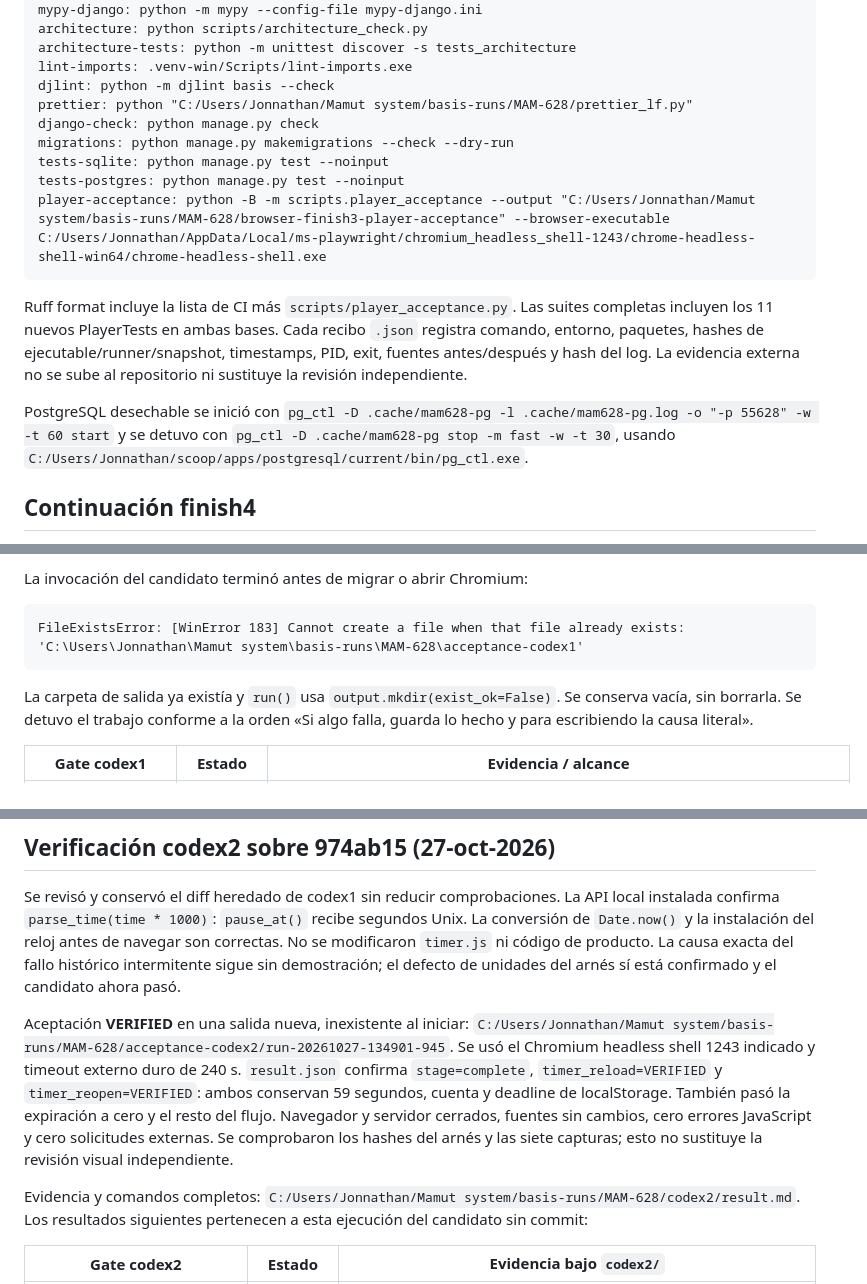
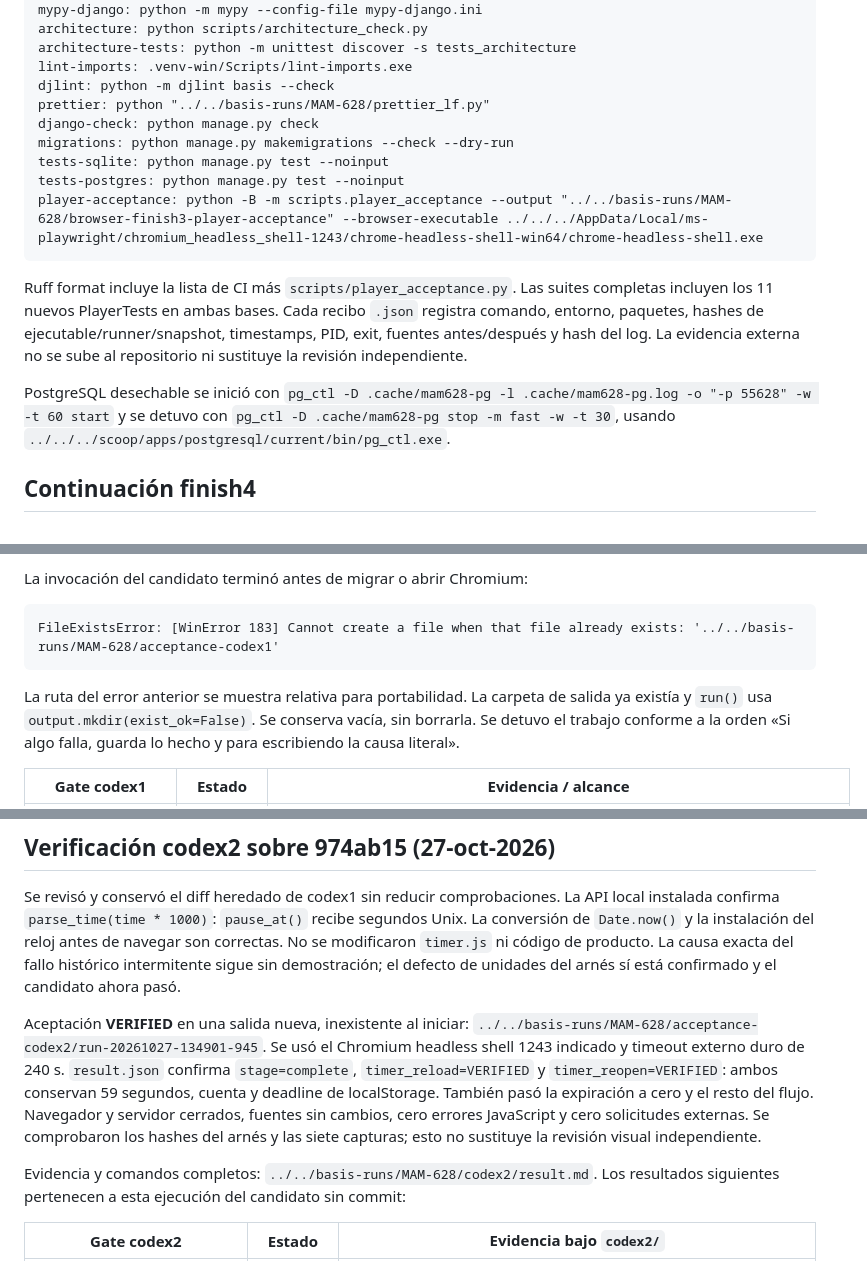
Before and after one commit to Mamut1195/django_basis_trainning_app, a Markdown page: docs/PLAYER-VERIFICATION.md, 3 parts joined by grey strips. GitHub-like rendering.

Commit message:
docs(player): replace absolute verification paths with relative paths

````diff
--- a/docs/PLAYER-VERIFICATION.md
+++ b/docs/PLAYER-VERIFICATION.md
@@ -61,17 +61,17 @@ architecture: python scripts/architecture_check.py
 architecture-tests: python -m unittest discover -s tests_architecture
 lint-imports: .venv-win/Scripts/lint-imports.exe
 djlint: python -m djlint basis --check
-prettier: python "C:/Users/Jonnathan/Mamut system/basis-runs/MAM-628/prettier_lf.py"
+prettier: python "../../basis-runs/MAM-628/prettier_lf.py"
 django-check: python manage.py check
 migrations: python manage.py makemigrations --check --dry-run
 tests-sqlite: python manage.py test --noinput
 tests-postgres: python manage.py test --noinput
-player-acceptance: python -B -m scripts.player_acceptance --output "C:/Users/Jonnathan/Mamut system/basis-runs/MAM-628/browser-finish3-player-acceptance" --browser-executable C:/Users/Jonnathan/AppData/Local/ms-playwright/chromium_headless_shell-1243/chrome-headless-shell-win64/chrome-headless-shell.exe
+player-acceptance: python -B -m scripts.player_acceptance --output "../../basis-runs/MAM-628/browser-finish3-player-acceptance" --browser-executable ../../../AppData/Local/ms-playwright/chromium_headless_shell-1243/chrome-headless-shell-win64/chrome-headless-shell.exe
 ```
 
 Ruff format incluye la lista de CI más `scripts/player_acceptance.py`. Las suites completas incluyen los 11 nuevos PlayerTests en ambas bases. Cada recibo `.json` registra comando, entorno, paquetes, hashes de ejecutable/runner/snapshot, timestamps, PID, exit, fuentes antes/después y hash del log. La evidencia externa no se sube al repositorio ni sustituye la revisión independiente.
 
-PostgreSQL desechable se inició con `pg_ctl -D .cache/mam628-pg -l .cache/mam628-pg.log -o "-p 55628" -w -t 60 start` y se detuvo con `pg_ctl -D .cache/mam628-pg stop -m fast -w -t 30`, usando `C:/Users/Jonnathan/scoop/apps/postgresql/current/bin/pg_ctl.exe`.
+PostgreSQL desechable se inició con `pg_ctl -D .cache/mam628-pg -l .cache/mam628-pg.log -o "-p 55628" -w -t 60 start` y se detuvo con `pg_ctl -D .cache/mam628-pg stop -m fast -w -t 30`, usando `../../../scoop/apps/postgresql/current/bin/pg_ctl.exe`.
 
 ## Continuación finish4
 
@@ -179,10 +179,10 @@ no está verificado.**
 La invocación del candidato terminó antes de migrar o abrir Chromium:
 
 ```text
-FileExistsError: [WinError 183] Cannot create a file when that file already exists: 'C:\Users\Jonnathan\Mamut system\basis-runs\MAM-628\acceptance-codex1'
+FileExistsError: [WinError 183] Cannot create a file when that file already exists: '../../basis-runs/MAM-628/acceptance-codex1'
 ```
 
-La carpeta de salida ya existía y `run()` usa `output.mkdir(exist_ok=False)`.
+La ruta del error anterior se muestra relativa para portabilidad. La carpeta de salida ya existía y `run()` usa `output.mkdir(exist_ok=False)`.
 Se conserva vacía, sin borrarla. Se detuvo el trabajo conforme a la orden
 «Si algo falla, guarda lo hecho y para escribiendo la causa literal».
 
@@ -243,7 +243,7 @@ La causa exacta del fallo histórico intermitente sigue sin demostración;
 el defecto de unidades del arnés sí está confirmado y el candidato ahora pasó.
 
 Aceptación **VERIFIED** en una salida nueva, inexistente al iniciar:
-`C:/Users/Jonnathan/Mamut system/basis-runs/MAM-628/acceptance-codex2/run-20261027-134901-945`.
+`../../basis-runs/MAM-628/acceptance-codex2/run-20261027-134901-945`.
 Se usó el Chromium headless shell 1243 indicado y timeout externo duro de 240 s.
 `result.json` confirma `stage=complete`, `timer_reload=VERIFIED` y
 `timer_reopen=VERIFIED`: ambos conservan 59 segundos, cuenta y deadline de
@@ -253,7 +253,7 @@ cero solicitudes externas. Se comprobaron los hashes del arnés y las siete
 capturas; esto no sustituye la revisión visual independiente.
 
 Evidencia y comandos completos:
-`C:/Users/Jonnathan/Mamut system/basis-runs/MAM-628/codex2/result.md`.
+`../../basis-runs/MAM-628/codex2/result.md`.
 Los resultados siguientes pertenecen a esta ejecución del candidato sin commit:
 
 | Gate codex2 | Estado | Evidencia bajo `codex2/` |
````
Also changed, not shown: other parts of docs/PLAYER-VERIFICATION.md (+3 -3 lines).
